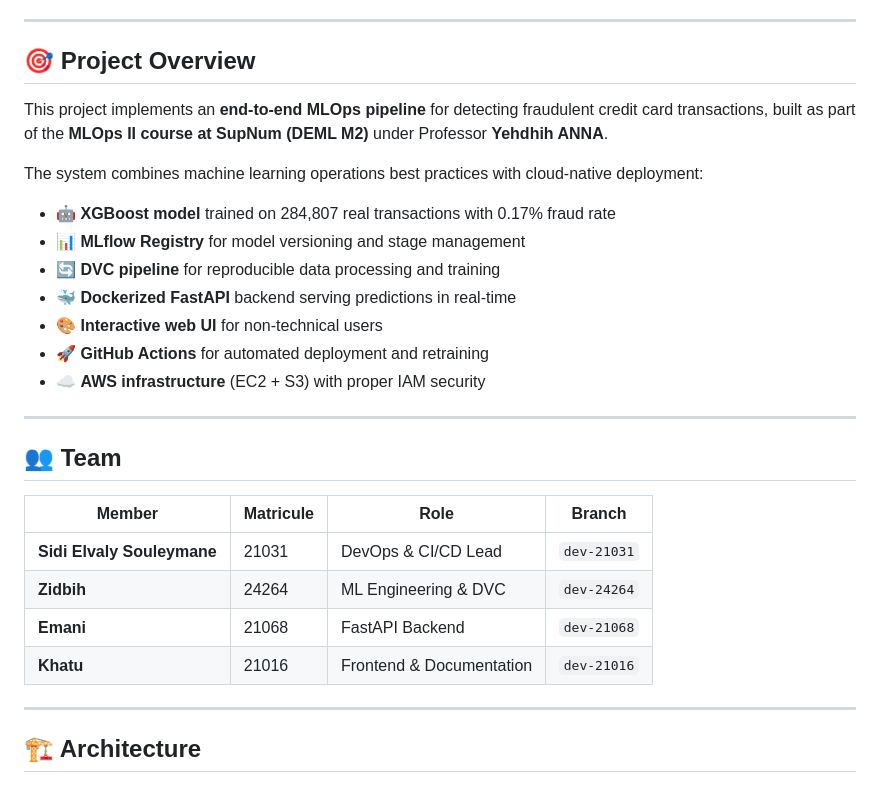
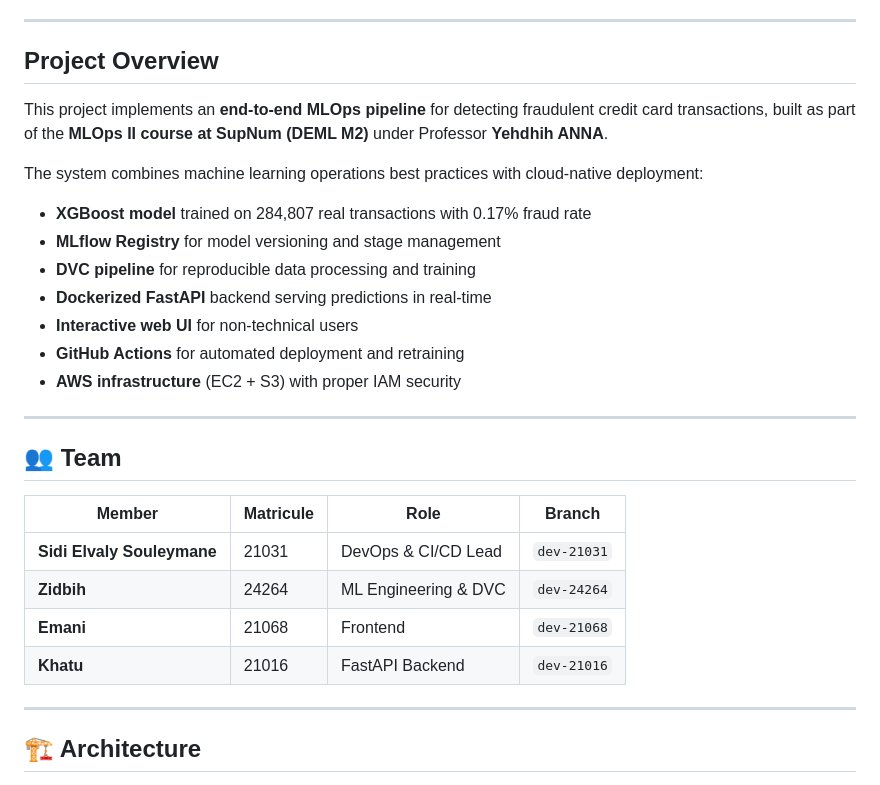
Before and after one commit to SidiElvaly/mlops-project, a Markdown page: README.md, the part around one of its changes. Rendered like a GitHub page.

Commit message:
Revise project overview and team member roles
Updated project overview and team roles in README.md.

```diff
--- a/README.md
+++ b/README.md
@@ -38,19 +38,19 @@
 
 ---
 
-## 🎯 Project Overview
+##  Project Overview
 
 This project implements an **end-to-end MLOps pipeline** for detecting fraudulent credit card transactions, built as part of the **MLOps II course at SupNum (DEML M2)** under Professor **Yehdhih ANNA**.
 
 The system combines machine learning operations best practices with cloud-native deployment:
 
-- 🤖 **XGBoost model** trained on 284,807 real transactions with 0.17% fraud rate
-- 📊 **MLflow Registry** for model versioning and stage management
-- 🔄 **DVC pipeline** for reproducible data processing and training
-- 🐳 **Dockerized FastAPI** backend serving predictions in real-time
-- 🎨 **Interactive web UI** for non-technical users
-- 🚀 **GitHub Actions** for automated deployment and retraining
-- ☁️ **AWS infrastructure** (EC2 + S3) with proper IAM security
+-  **XGBoost model** trained on 284,807 real transactions with 0.17% fraud rate
+-  **MLflow Registry** for model versioning and stage management
+-  **DVC pipeline** for reproducible data processing and training
+-  **Dockerized FastAPI** backend serving predictions in real-time
+-  **Interactive web UI** for non-technical users
+- **GitHub Actions** for automated deployment and retraining
+- **AWS infrastructure** (EC2 + S3) with proper IAM security
 
 ---
 
@@ -60,8 +60,8 @@ The system combines machine learning operations best practices with cloud-native
 |--------|-----------|------|--------|
 | **Sidi Elvaly Souleymane** | 21031 | DevOps & CI/CD Lead | `dev-21031` |
 | **Zidbih** | 24264 | ML Engineering & DVC | `dev-24264` |
-| **Emani** | 21068 | FastAPI Backend | `dev-21068` |
-| **Khatu** | 21016 | Frontend & Documentation | `dev-21016` |
+| **Emani** | 21068 | Frontend | `dev-21068` |
+| **Khatu** | 21016 |  FastAPI Backend | `dev-21016` |
 
 ---
 
```
Also changed, not shown: other parts of README.md (+16 -16 lines).
